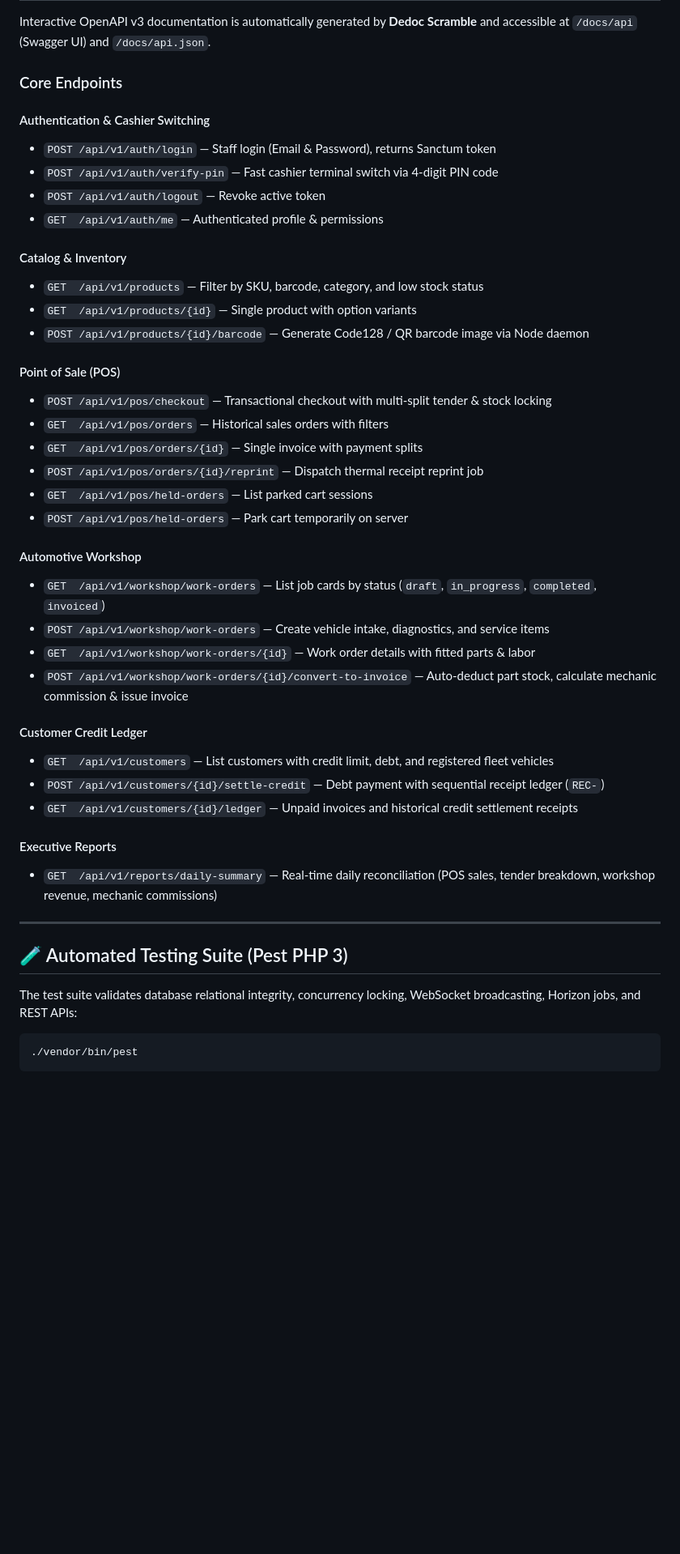
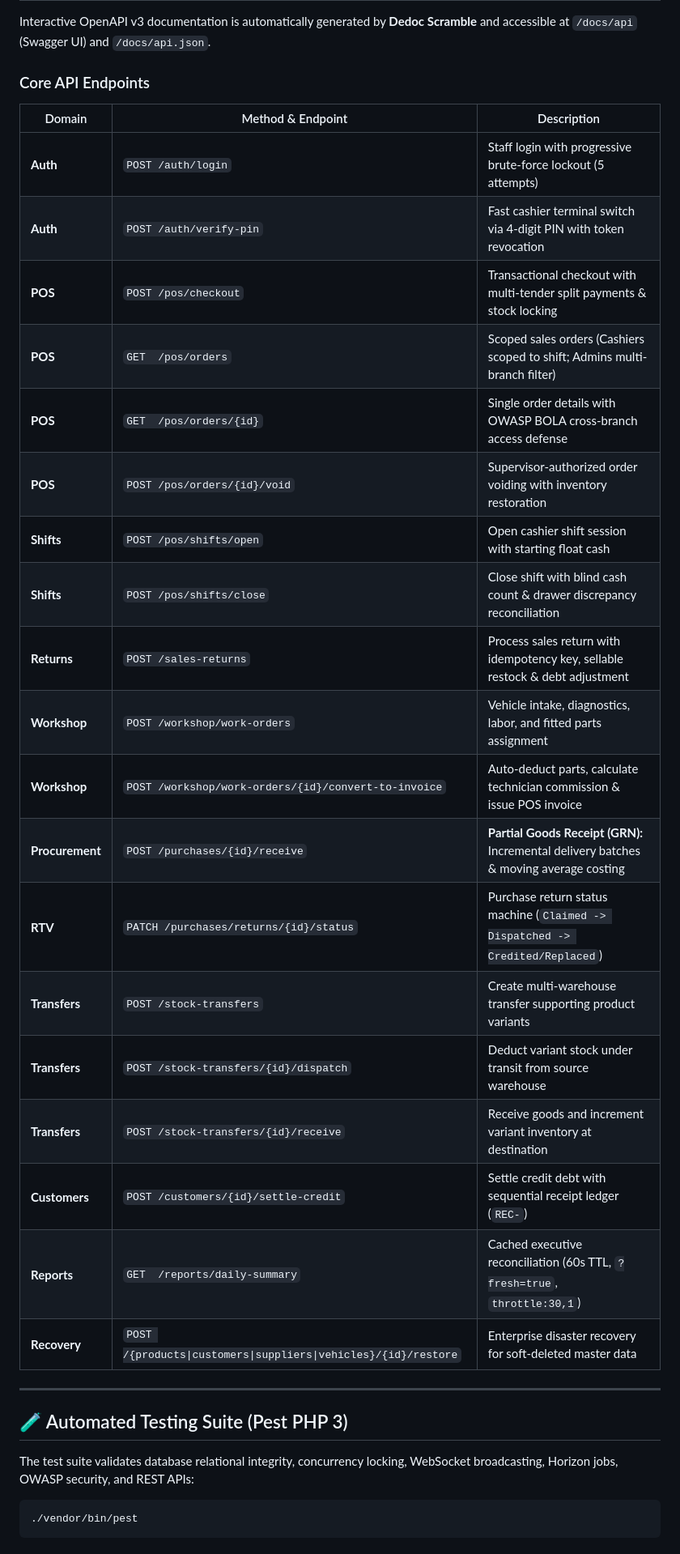
Before and after one commit to Khant20Lin06/dot-enterprise-pos-api, a Markdown page: README.md, the part around one of its changes. Shown at 81% size. GitHub-like rendering; blank space fills up the shorter version.

````diff
--- a/README.md
+++ b/README.md
@@ -173,46 +194,35 @@ Laravel Horizon (`/horizon`) manages multi-queue workers configured with auto-sc
 
 Interactive OpenAPI v3 documentation is automatically generated by **Dedoc Scramble** and accessible at `/docs/api` (Swagger UI) and `/docs/api.json`.
 
-### Core Endpoints
+### Core API Endpoints
 
-#### Authentication & Cashier Switching
-* `POST /api/v1/auth/login` — Staff login (Email & Password), returns Sanctum token
-* `POST /api/v1/auth/verify-pin` — Fast cashier terminal switch via 4-digit PIN code
-* `POST /api/v1/auth/logout` — Revoke active token
-* `GET  /api/v1/auth/me` — Authenticated profile & permissions
-
-#### Catalog & Inventory
-* `GET  /api/v1/products` — Filter by SKU, barcode, category, and low stock status
-* `GET  /api/v1/products/{id}` — Single product with option variants
-* `POST /api/v1/products/{id}/barcode` — Generate Code128 / QR barcode image via Node daemon
-
-#### Point of Sale (POS)
-* `POST /api/v1/pos/checkout` — Transactional checkout with multi-split tender & stock locking
-* `GET  /api/v1/pos/orders` — Historical sales orders with filters
-* `GET  /api/v1/pos/orders/{id}` — Single invoice with payment splits
-* `POST /api/v1/pos/orders/{id}/reprint` — Dispatch thermal receipt reprint job
-* `GET  /api/v1/pos/held-orders` — List parked cart sessions
-* `POST /api/v1/pos/held-orders` — Park cart temporarily on server
-
-#### Automotive Workshop
-* `GET  /api/v1/workshop/work-orders` — List job cards by status (`draft`, `in_progress`, `completed`, `invoiced`)
-* `POST /api/v1/workshop/work-orders` — Create vehicle intake, diagnostics, and service items
-* `GET  /api/v1/workshop/work-orders/{id}` — Work order details with fitted parts & labor
-* `POST /api/v1/workshop/work-orders/{id}/convert-to-invoice` — Auto-deduct part stock, calculate mechanic commission & issue invoice
-
-#### Customer Credit Ledger
-* `GET  /api/v1/customers` — List customers with credit limit, debt, and registered fleet vehicles
-* `POST /api/v1/customers/{id}/settle-credit` — Debt payment with sequential receipt ledger (`REC-`)
-* `GET  /api/v1/customers/{id}/ledger` — Unpaid invoices and historical credit settlement receipts
-
-#### Executive Reports
-* `GET  /api/v1/reports/daily-summary` — Real-time daily reconciliation (POS sales, tender breakdown, workshop revenue, mechanic commissions)
+| Domain | Method & Endpoint | Description |
+|---|---|---|
+| **Auth** | `POST /auth/login` | Staff login with progressive brute-force lockout (5 attempts) |
+| **Auth** | `POST /auth/verify-pin` | Fast cashier terminal switch via 4-digit PIN with token revocation |
+| **POS** | `POST /pos/checkout` | Transactional checkout with multi-tender split payments & stock locking |
+| **POS** | `GET  /pos/orders` | Scoped sales orders (Cashiers scoped to shift; Admins multi-branch filter) |
+| **POS** | `GET  /pos/orders/{id}` | Single order details with OWASP BOLA cross-branch access defense |
+| **POS** | `POST /pos/orders/{id}/void` | Supervisor-authorized order voiding with inventory restoration |
+| **Shifts**| `POST /pos/shifts/open` | Open cashier shift session with starting float cash |
+| **Shifts**| `POST /pos/shifts/close` | Close shift with blind cash count & drawer discrepancy reconciliation |
+| **Returns**| `POST /sales-returns` | Process sales return with idempotency key, sellable restock & debt adjustment |
+| **Workshop**| `POST /workshop/work-orders` | Vehicle intake, diagnostics, labor, and fitted parts assignment |
+| **Workshop**| `POST /workshop/work-orders/{id}/convert-to-invoice` | Auto-deduct parts, calculate technician commission & issue POS invoice |
+| **Procurement**| `POST /purchases/{id}/receive` | **Partial Goods Receipt (GRN):** Incremental delivery batches & moving average costing |
+| **RTV** | `PATCH /purchases/returns/{id}/status`| Purchase return status machine (`Claimed -> Dispatched -> Credited/Replaced`) |
+| **Transfers**| `POST /stock-transfers` | Create multi-warehouse transfer supporting product variants |
+| **Transfers**| `POST /stock-transfers/{id}/dispatch` | Deduct variant stock under transit from source warehouse |
+| **Transfers**| `POST /stock-transfers/{id}/receive` | Receive goods and increment variant inventory at destination |
+| **Customers**| `POST /customers/{id}/settle-credit` | Settle credit debt with sequential receipt ledger (`REC-`) |
+| **Reports** | `GET  /reports/daily-summary` | Cached executive reconciliation (60s TTL, `?fresh=true`, `throttle:30,1`) |
+| **Recovery** | `POST /{products\|customers\|suppliers\|vehicles}/{id}/restore` | Enterprise disaster recovery for soft-deleted master data |
 
 ---
 
 ## 🧪 Automated Testing Suite (Pest PHP 3)
 
-The test suite validates database relational integrity, concurrency locking, WebSocket broadcasting, Horizon jobs, and REST APIs:
+The test suite validates database relational integrity, concurrency locking, WebSocket broadcasting, Horizon jobs, OWASP security, and REST APIs:
 
 ```bash
 ./vendor/bin/pest
````
Also changed, not shown: other parts of README.md (+80 -89 lines).
